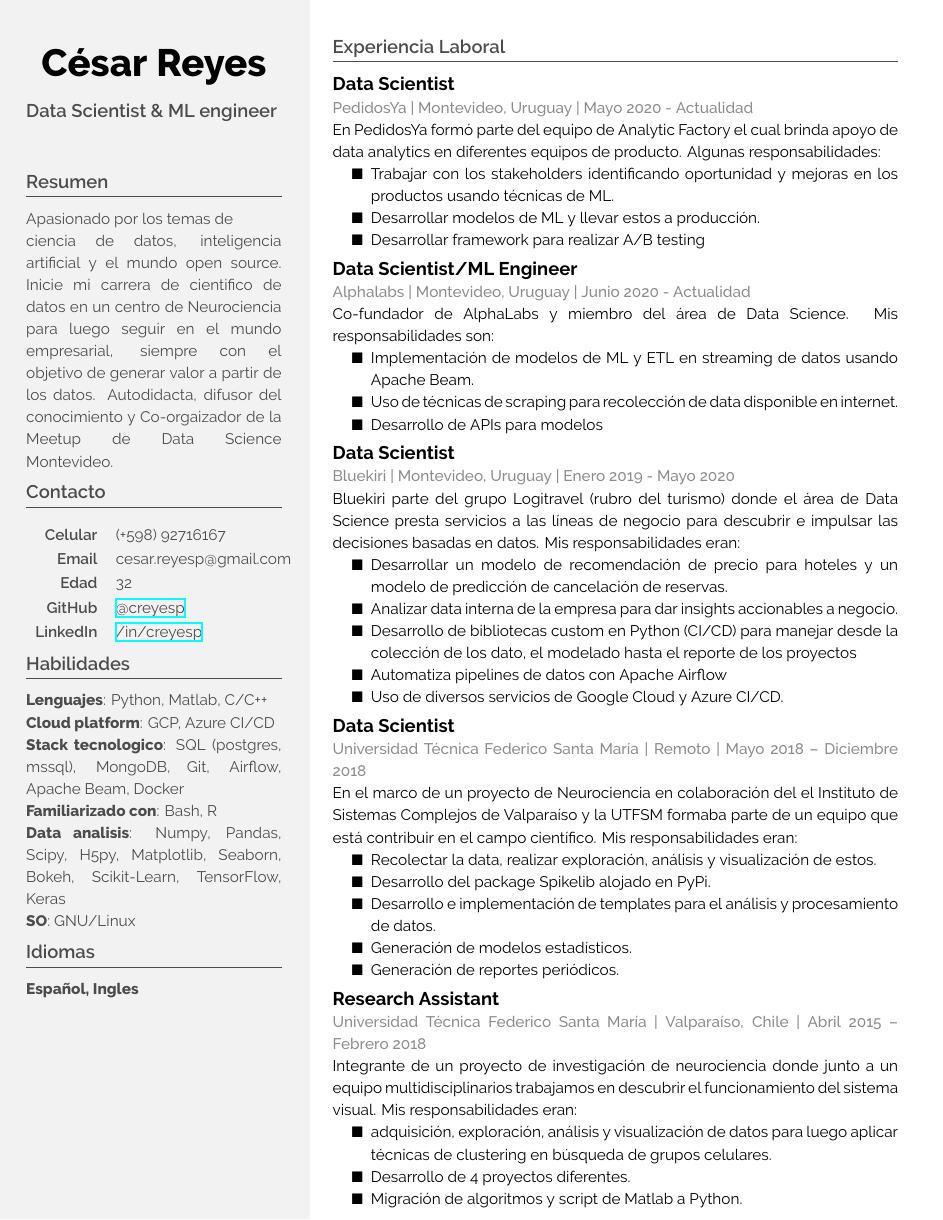
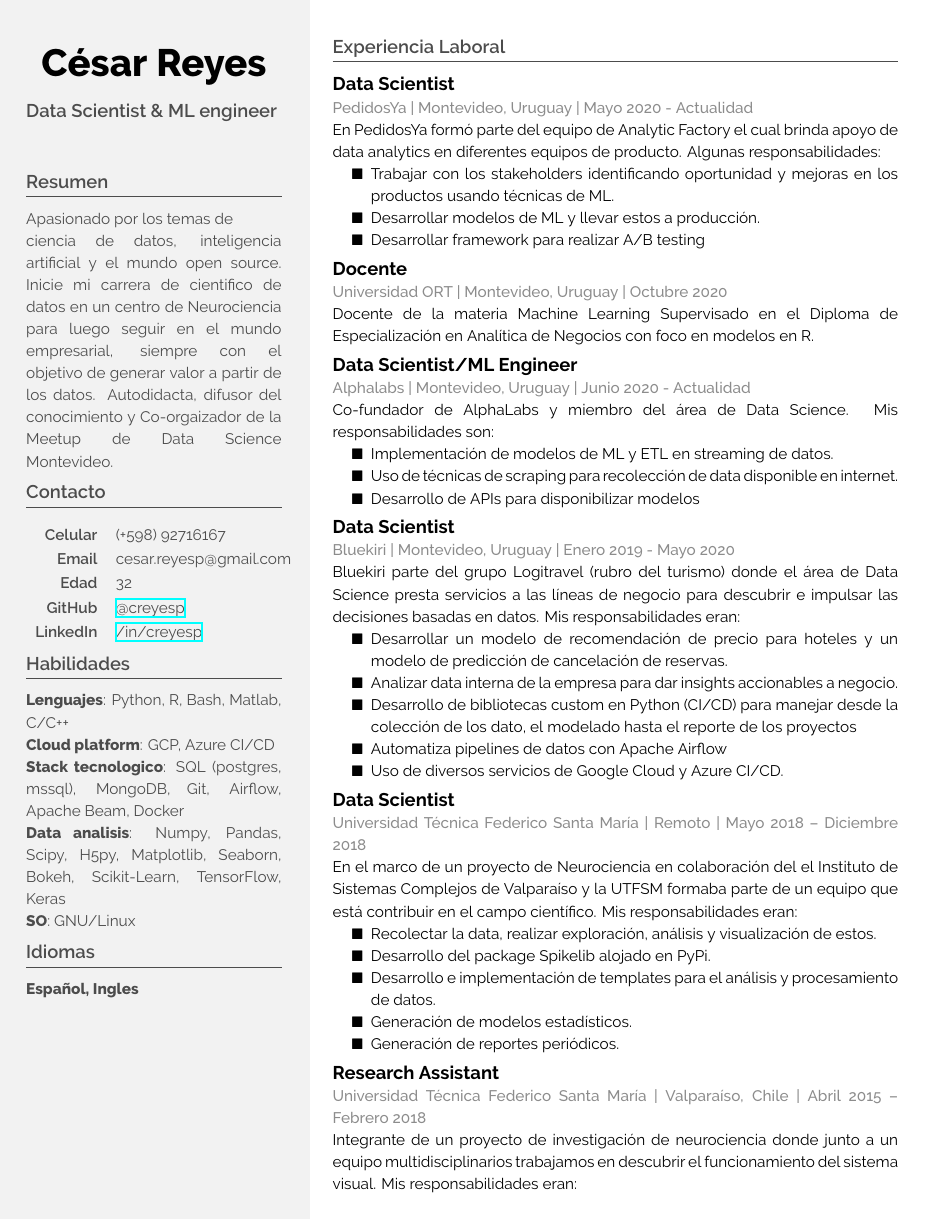
Before and after one commit to creyesp/Resume, a LaTeX CV (CV_Cesar_Reyes_Pino_es.tex): page 1 of 2. Compiled offline with XeLaTeX.

Commit message:
update ort position

```diff
--- a/CV_Cesar_Reyes_Pino_es.tex
+++ b/CV_Cesar_Reyes_Pino_es.tex
@@ -172,10 +172,9 @@
 		\section{Habilidades}
 
 		%    \skill{Python (+3 años)}{4}
-		\textbf{Lenguajes}: Python, Matlab, C/C++\\
+		\textbf{Lenguajes}: Python, R, Bash, Matlab, C/C++\\
 		\textbf{Cloud platform}: GCP, Azure CI/CD \\
 		\textbf{Stack tecnologico}:  SQL (postgres, mssql), MongoDB, Git, Airflow, Apache Beam, Docker\\
-		\textbf{Familiarizado con}: Bash, R\\
 		\textbf{Data analisis}: Numpy, Pandas, Scipy, H5py, Matplotlib, Seaborn, Bokeh,
 		Scikit-Learn, TensorFlow, Keras\\
 		\textbf{SO}: GNU/Linux
@@ -205,15 +204,25 @@
 
 	\vspace{.5em}
 
+	\block{Docente}
+	{Universidad ORT | Montevideo, Uruguay | Octubre 2020 }
+	{
+		Docente de la materia Machine Learning Supervisado en el Diploma de Especialización en Analítica de Negocios con foco en modelos en R.
+
+	}
+
+	\vspace{.5em}
+
+
 	\block{Data Scientist/ML Engineer}
 	{Alphalabs | Montevideo, Uruguay | Junio 2020 - Actualidad}
 	{
 		Co-fundador de AlphaLabs y miembro del área de Data Science. Mis responsabilidades son:
 
 		\begin{itemize}
-			\item Implementación de modelos de ML y ETL en streaming de datos usando Apache Beam.
+			\item Implementación de modelos de ML y ETL en streaming de datos.
 			\item Uso de técnicas de scraping para recolección de data disponible en internet.
-			\item Desarrollo de APIs para modelos
+			\item Desarrollo de APIs para disponibilizar modelos
 		\end{itemize}
 
 	}
```
Also changed, not shown: CV_Cesar_Reyes_Pino_es.pdf, CV_Cesar_Reyes_Pino_es.tex (7 more changed lines).
